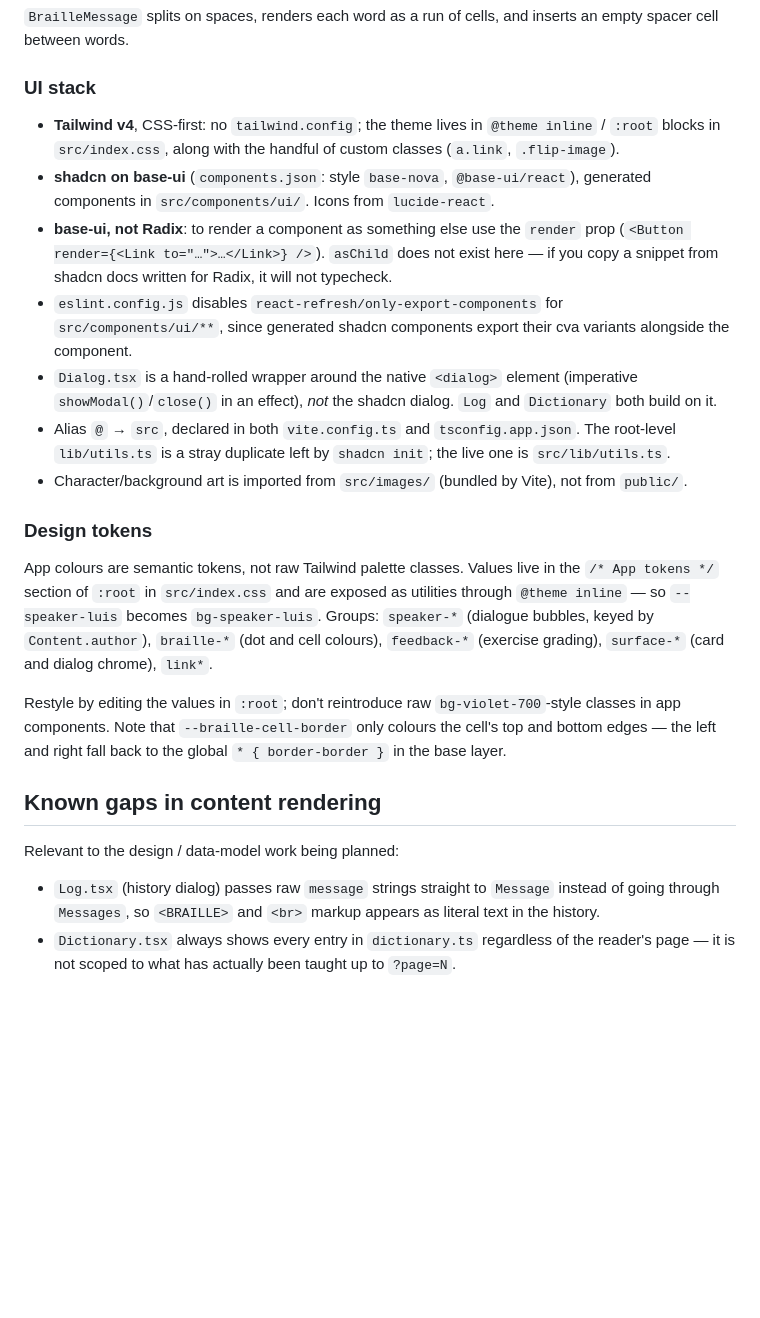
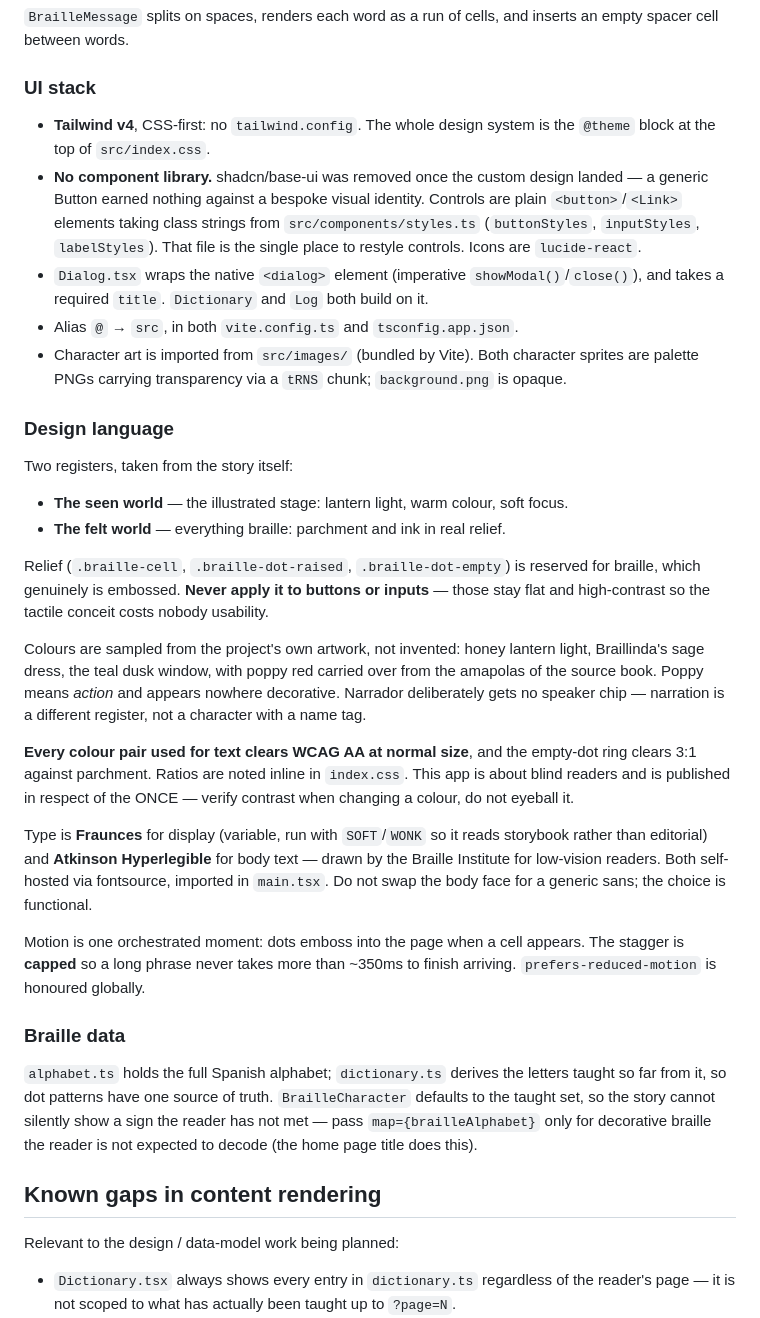
Before and after one commit to BRIKEV/luis-braillinda, a Markdown page: CLAUDE.md, the part around the change. Drawn GitHub-style; blank space fills up the shorter version.

Commit message:
docs: document the design system in CLAUDE.md
Records the two-register design language, where relief may and may not be
used, the requirement to verify contrast rather than eyeball it, why the body
typeface is a functional choice, and the alphabet/dictionary split.

```diff
--- a/CLAUDE.md
+++ b/CLAUDE.md
@@ -96,39 +96,58 @@ between words.
 
 ### UI stack
 
-- **Tailwind v4**, CSS-first: no `tailwind.config`; the theme lives in `@theme inline` / `:root` blocks
-  in `src/index.css`, along with the handful of custom classes (`a.link`, `.flip-image`).
-- **shadcn on base-ui** (`components.json`: style `base-nova`, `@base-ui/react`), generated components
-  in `src/components/ui/`. Icons from `lucide-react`.
-- **base-ui, not Radix**: to render a component as something else use the `render` prop
-  (`<Button render={<Link to="…">…</Link>} />`). `asChild` does not exist here — if you copy a snippet
-  from shadcn docs written for Radix, it will not typecheck.
-- `eslint.config.js` disables `react-refresh/only-export-components` for `src/components/ui/**`, since
-  generated shadcn components export their cva variants alongside the component.
-- `Dialog.tsx` is a hand-rolled wrapper around the native `<dialog>` element (imperative
-  `showModal()`/`close()` in an effect), *not* the shadcn dialog. `Log` and `Dictionary` both build on it.
-- Alias `@` → `src`, declared in both `vite.config.ts` and `tsconfig.app.json`. The root-level
-  `lib/utils.ts` is a stray duplicate left by `shadcn init`; the live one is `src/lib/utils.ts`.
-- Character/background art is imported from `src/images/` (bundled by Vite), not from `public/`.
+- **Tailwind v4**, CSS-first: no `tailwind.config`. The whole design system is the `@theme` block
+  at the top of `src/index.css`.
+- **No component library.** shadcn/base-ui was removed once the custom design landed — a generic
+  Button earned nothing against a bespoke visual identity. Controls are plain `<button>`/`<Link>`
+  elements taking class strings from `src/components/styles.ts` (`buttonStyles`, `inputStyles`,
+  `labelStyles`). That file is the single place to restyle controls. Icons are `lucide-react`.
+- `Dialog.tsx` wraps the native `<dialog>` element (imperative `showModal()`/`close()`), and takes a
+  required `title`. `Dictionary` and `Log` both build on it.
+- Alias `@` → `src`, in both `vite.config.ts` and `tsconfig.app.json`.
+- Character art is imported from `src/images/` (bundled by Vite). Both character sprites are palette
+  PNGs carrying transparency via a `tRNS` chunk; `background.png` is opaque.
 
-### Design tokens
+### Design language
 
-App colours are semantic tokens, not raw Tailwind palette classes. Values live in the
-`/* App tokens */` section of `:root` in `src/index.css` and are exposed as utilities through
-`@theme inline` — so `--speaker-luis` becomes `bg-speaker-luis`. Groups: `speaker-*` (dialogue bubbles,
-keyed by `Content.author`), `braille-*` (dot and cell colours), `feedback-*` (exercise grading),
-`surface-*` (card and dialog chrome), `link*`.
+Two registers, taken from the story itself:
 
-Restyle by editing the values in `:root`; don't reintroduce raw `bg-violet-700`-style classes in app
-components. Note that `--braille-cell-border` only colours the cell's top and bottom edges — the left
-and right fall back to the global `* { border-border }` in the base layer.
+- **The seen world** — the illustrated stage: lantern light, warm colour, soft focus.
+- **The felt world** — everything braille: parchment and ink in real relief.
+
+Relief (`.braille-cell`, `.braille-dot-raised`, `.braille-dot-empty`) is reserved for braille, which
+genuinely is embossed. **Never apply it to buttons or inputs** — those stay flat and high-contrast so
+the tactile conceit costs nobody usability.
+
+Colours are sampled from the project's own artwork, not invented: honey lantern light, Braillinda's
+sage dress, the teal dusk window, with poppy red carried over from the amapolas of the source book.
+Poppy means *action* and appears nowhere decorative. Narrador deliberately gets no speaker chip —
+narration is a different register, not a character with a name tag.
+
+**Every colour pair used for text clears WCAG AA at normal size**, and the empty-dot ring clears 3:1
+against parchment. Ratios are noted inline in `index.css`. This app is about blind readers and is
+published in respect of the ONCE — verify contrast when changing a colour, do not eyeball it.
+
+Type is **Fraunces** for display (variable, run with `SOFT`/`WONK` so it reads storybook rather than
+editorial) and **Atkinson Hyperlegible** for body text — drawn by the Braille Institute for low-vision
+readers. Both self-hosted via fontsource, imported in `main.tsx`. Do not swap the body face for a
+generic sans; the choice is functional.
+
+Motion is one orchestrated moment: dots emboss into the page when a cell appears. The stagger is
+**capped** so a long phrase never takes more than ~350ms to finish arriving. `prefers-reduced-motion`
+is honoured globally.
+
+### Braille data
+
+`alphabet.ts` holds the full Spanish alphabet; `dictionary.ts` derives the letters taught so far from
+it, so dot patterns have one source of truth. `BrailleCharacter` defaults to the taught set, so the
+story cannot silently show a sign the reader has not met — pass `map={brailleAlphabet}` only for
+decorative braille the reader is not expected to decode (the home page title does this).
 
 ## Known gaps in content rendering
 
 Relevant to the design / data-model work being planned:
 
-- `Log.tsx` (history dialog) passes raw `message` strings straight to `Message` instead of going through
-  `Messages`, so `<BRAILLE>` and `<br>` markup appears as literal text in the history.
 - `Dictionary.tsx` always shows every entry in `dictionary.ts` regardless of the reader's page — it is
   not scoped to what has actually been taught up to `?page=N`.
 - The transcription stops mid-story, at Braillinda asking about accented vowels; the rest is still in the PDF.
```
